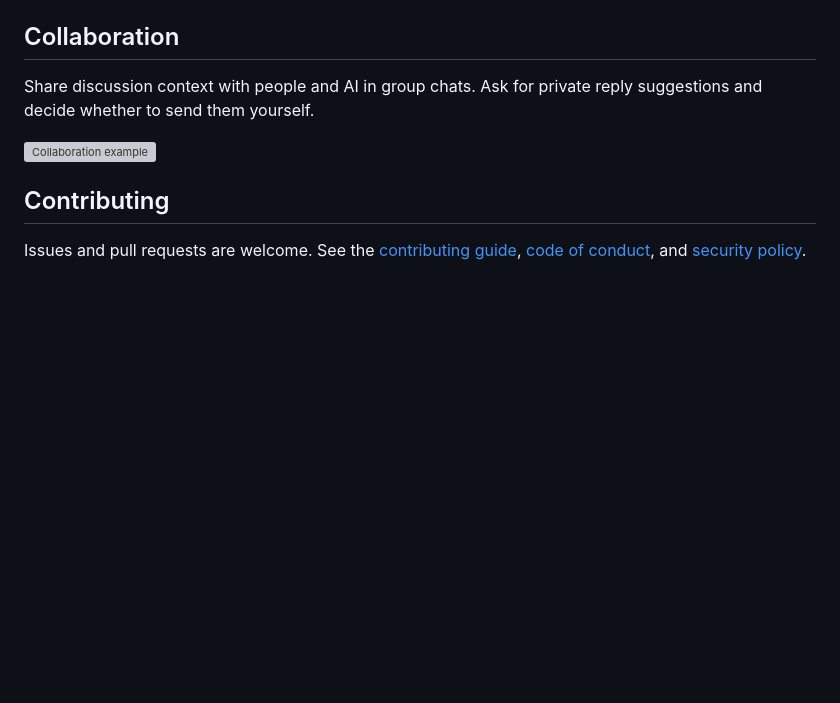
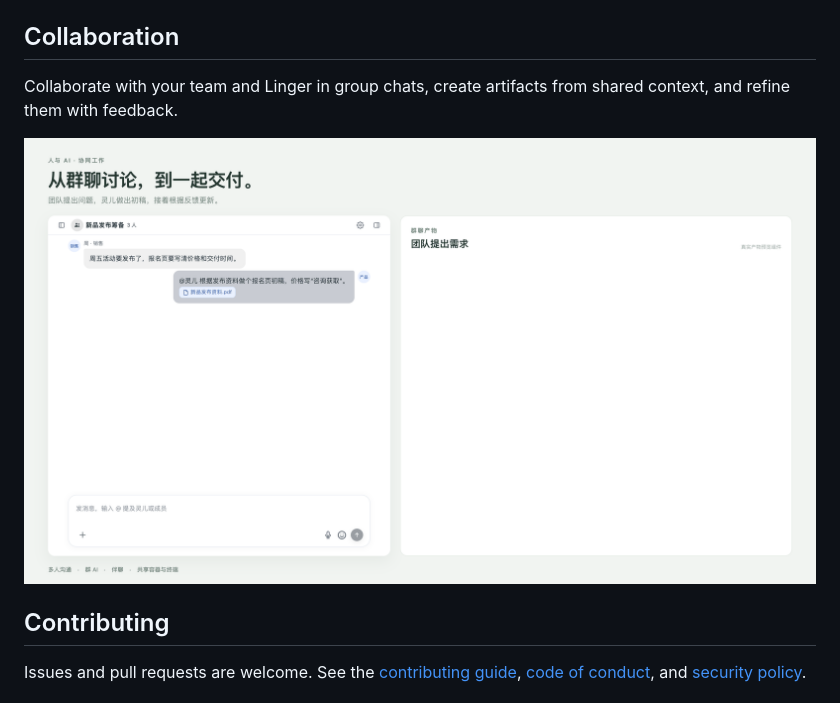
Before and after one commit to aituringflow/linger, a Markdown page: README.md, the part around the change. Drawn GitHub-style; pictures changed too: docs/images/collaboration.gif (added); blank space fills up the shorter version; grey boxes are pictures that could not be loaded.

```diff
--- a/README.md
+++ b/README.md
@@ -54,9 +54,9 @@ Index local content and search it in conversation using natural language.
 
 ## Collaboration
 
-Share discussion context with people and AI in group chats. Ask for private reply suggestions and decide whether to send them yourself.
+Collaborate with your team and Linger in group chats, create artifacts from shared context, and refine them with feedback.
 
-![Collaboration example](docs/images/collaboration.webp)
+![Group collaboration and artifact iteration](docs/images/collaboration.gif)
 
 ## Contributing
 
```
Also changed, not shown: README.zh-CN.md (+2 -2 lines).
